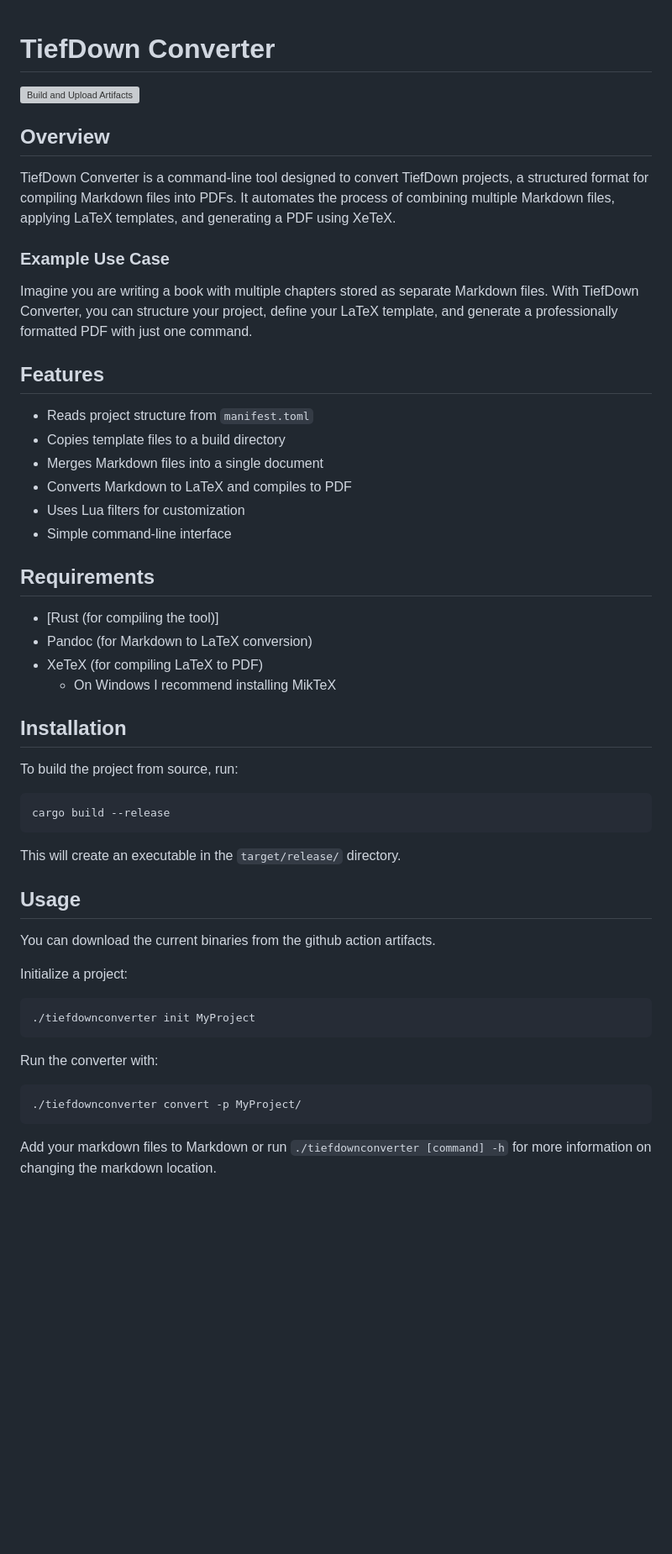
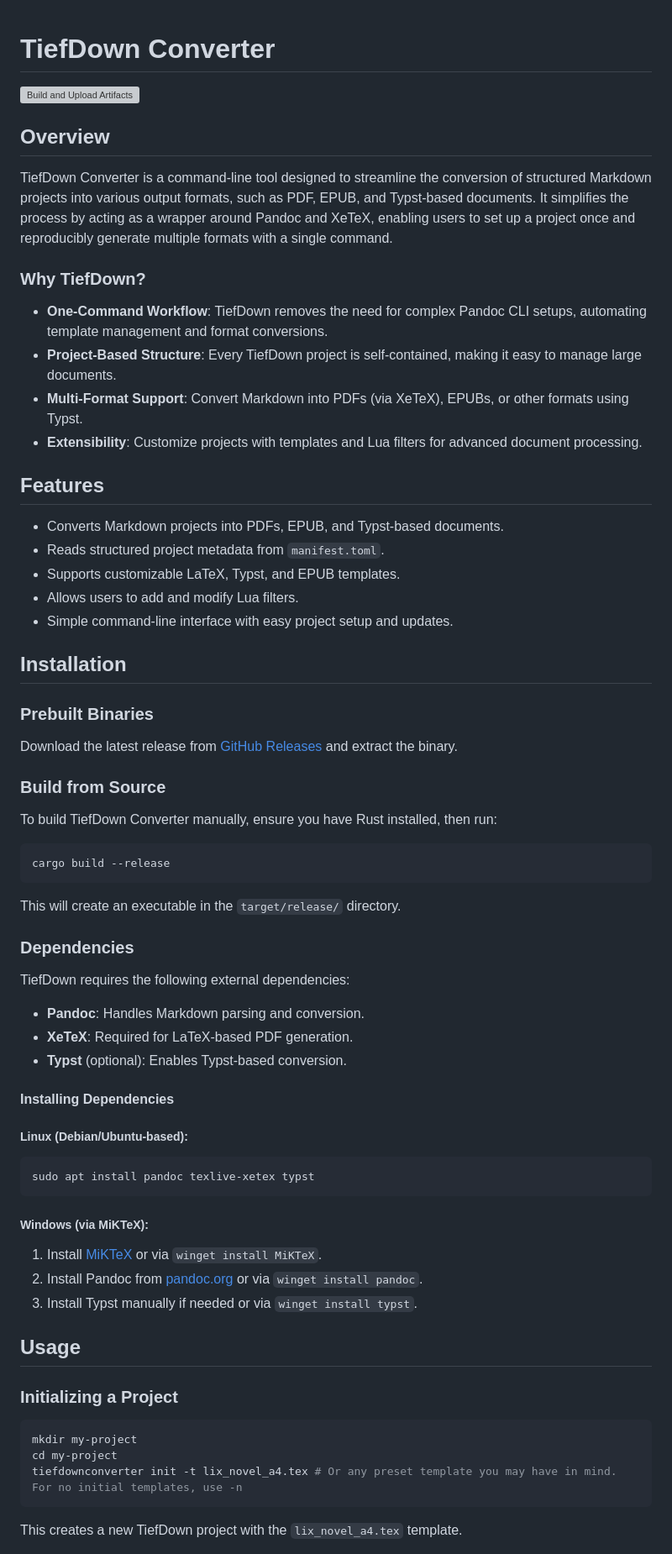
Before and after one commit to Tiefseetauchner/TiefDownConverter, a Markdown page: README.md, the part around one of its changes. Shown at 84% size. Rendered like a GitHub page; blank space fills up the shorter version; grey boxes are pictures that could not be loaded.

Commit message:
- update readme

````diff
--- a/README.md
+++ b/README.md
@@ -1,45 +1,73 @@
 # TiefDown Converter
+
 [![Build and Upload Artifacts](https://github.com/Tiefseetauchner/TiefDownConverter/actions/workflows/main_push.yml/badge.svg)](https://github.com/Tiefseetauchner/TiefDownConverter/actions/workflows/main_push.yml)
 
 ## Overview
-TiefDown Converter is a command-line tool designed to convert TiefDown projects, a structured format for compiling Markdown files into PDFs. It automates the process of combining multiple Markdown files, applying LaTeX templates, and generating a PDF using XeTeX.
 
-### Example Use Case
-Imagine you are writing a book with multiple chapters stored as separate Markdown files. With TiefDown Converter, you can structure your project, define your LaTeX template, and generate a professionally formatted PDF with just one command.
+TiefDown Converter is a command-line tool designed to streamline the conversion of structured Markdown projects into various output formats, such as PDF, EPUB, and Typst-based documents. It simplifies the process by acting as a wrapper around Pandoc and XeTeX, enabling users to set up a project once and reproducibly generate multiple formats with a single command.
+
+### Why TiefDown?
+
+- **One-Command Workflow**: TiefDown removes the need for complex Pandoc CLI setups, automating template management and format conversions.
+- **Project-Based Structure**: Every TiefDown project is self-contained, making it easy to manage large documents.
+- **Multi-Format Support**: Convert Markdown into PDFs (via XeTeX), EPUBs, or other formats using Typst.
+- **Extensibility**: Customize projects with templates and Lua filters for advanced document processing.
 
 ## Features
-- Reads project structure from `manifest.toml`
-- Copies template files to a build directory
-- Merges Markdown files into a single document
-- Converts Markdown to LaTeX and compiles to PDF
-- Uses Lua filters for customization
-- Simple command-line interface
 
-## Requirements
-- [Rust (for compiling the tool)]
-- Pandoc (for Markdown to LaTeX conversion)
-- XeTeX (for compiling LaTeX to PDF)
-  - On Windows I recommend installing MikTeX
+- Converts Markdown projects into PDFs, EPUB, and Typst-based documents.
+- Reads structured project metadata from `manifest.toml`.
+- Supports customizable LaTeX, Typst, and EPUB templates.
+- Allows users to add and modify Lua filters.
+- Simple command-line interface with easy project setup and updates.
 
 ## Installation
-To build the project from source, run:
+
+### Prebuilt Binaries
+
+Download the latest release from [GitHub Releases](https://github.com/Tiefseetauchner/TiefDownConverter/releases) and extract the binary.
+
+### Build from Source
+
+To build TiefDown Converter manually, ensure you have Rust installed, then run:
+
 ```sh
 cargo build --release
 ```
+
 This will create an executable in the `target/release/` directory.
 
-## Usage
-You can download the current binaries from the github action artifacts.
+### Dependencies
 
-Initialize a project:
+TiefDown requires the following external dependencies:
+
+- **Pandoc**: Handles Markdown parsing and conversion.
+- **XeTeX**: Required for LaTeX-based PDF generation.
+- **Typst** (optional): Enables Typst-based conversion.
+
+#### Installing Dependencies
+
+##### Linux (Debian/Ubuntu-based):
+
 ```sh
-./tiefdownconverter init MyProject
+sudo apt install pandoc texlive-xetex typst
 ```
 
-Run the converter with:
+##### Windows (via MiKTeX):
+
+1. Install [MiKTeX](https://miktex.org/download) or via `winget install MiKTeX`.
+2. Install Pandoc from [pandoc.org](https://pandoc.org/) or via `winget install pandoc`.
+3. Install Typst manually if needed or via `winget install typst`.
+
+## Usage
+
+### Initializing a Project
+
 ```sh
-./tiefdownconverter convert -p MyProject/
+mkdir my-project
+cd my-project
+tiefdownconverter init -t lix_novel_a4.tex # Or any preset template you may have in mind. For no initial templates, use -n
 ```
 
-Add your markdown files to Markdown or run `./tiefdownconverter [command] -h` for more information on changing the markdown location.
+This creates a new TiefDown project with the `lix_novel_a4.tex` template.
 
````
Also changed, not shown: other parts of README.md (+77 -50 lines).
